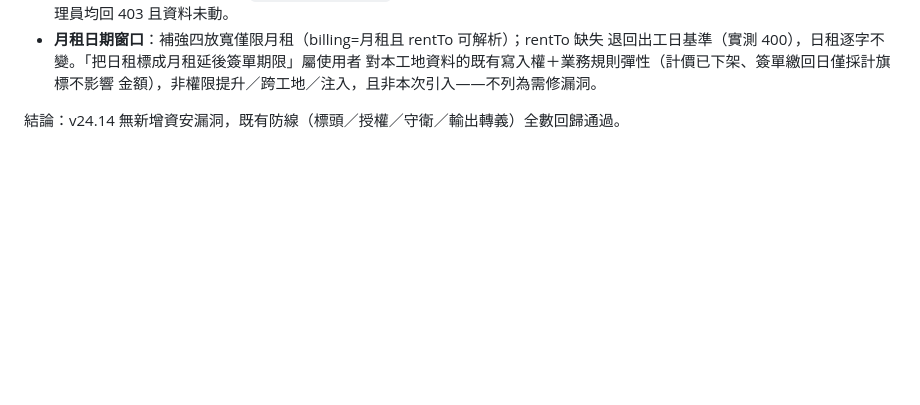
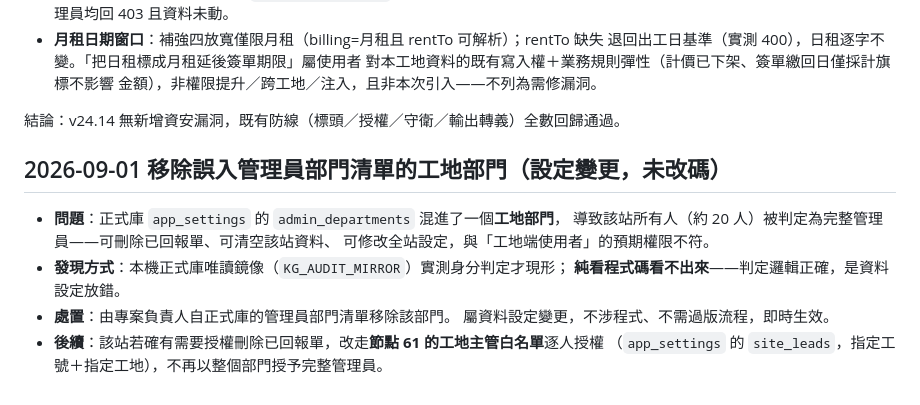
Before and after one commit to weixiang1130/Daily-Manpower-and-Equipment-Report, a Markdown page: docs/ops-log.md, the part around the change. GitHub-like rendering; blank space fills up the shorter version.

Commit message:
ops-log：移除誤入管理員部門清單的工地部門（設定變更，未改碼）
正式庫 app_settings 的 admin_departments 混進一個工地部門，
使該站全體被判定為完整管理員。已由專案負責人自清單移除。
後續改走節點 61 的工地主管白名單逐人授權。

Co-Authored-By: Claude Opus 5 <noreply@anthropic.com>

```diff
--- a/docs/ops-log.md
+++ b/docs/ops-log.md
@@ -68,3 +68,15 @@
   金額），非權限提升／跨工地／注入，且非本次引入——不列為需修漏洞。
 
 結論：v24.14 無新增資安漏洞，既有防線（標頭／授權／守衛／輸出轉義）全數回歸通過。
+
+## 2026-09-01 移除誤入管理員部門清單的工地部門（設定變更，未改碼）
+
+- **問題**：正式庫 `app_settings` 的 `admin_departments` 混進了一個**工地部門**，
+  導致該站所有人（約 20 人）被判定為完整管理員——可刪除已回報單、可清空該站資料、
+  可修改全站設定，與「工地端使用者」的預期權限不符。
+- **發現方式**：本機正式庫唯讀鏡像（`KG_AUDIT_MIRROR`）實測身分判定才現形；
+  **純看程式碼看不出來**——判定邏輯正確，是資料設定放錯。
+- **處置**：由專案負責人自正式庫的管理員部門清單移除該部門。
+  屬資料設定變更，不涉程式、不需過版流程，即時生效。
+- **後續**：該站若確有需要授權刪除已回報單，改走**節點 61 的工地主管白名單**逐人授權
+  （`app_settings` 的 `site_leads`，指定工號＋指定工地），不再以整個部門授予完整管理員。
```
